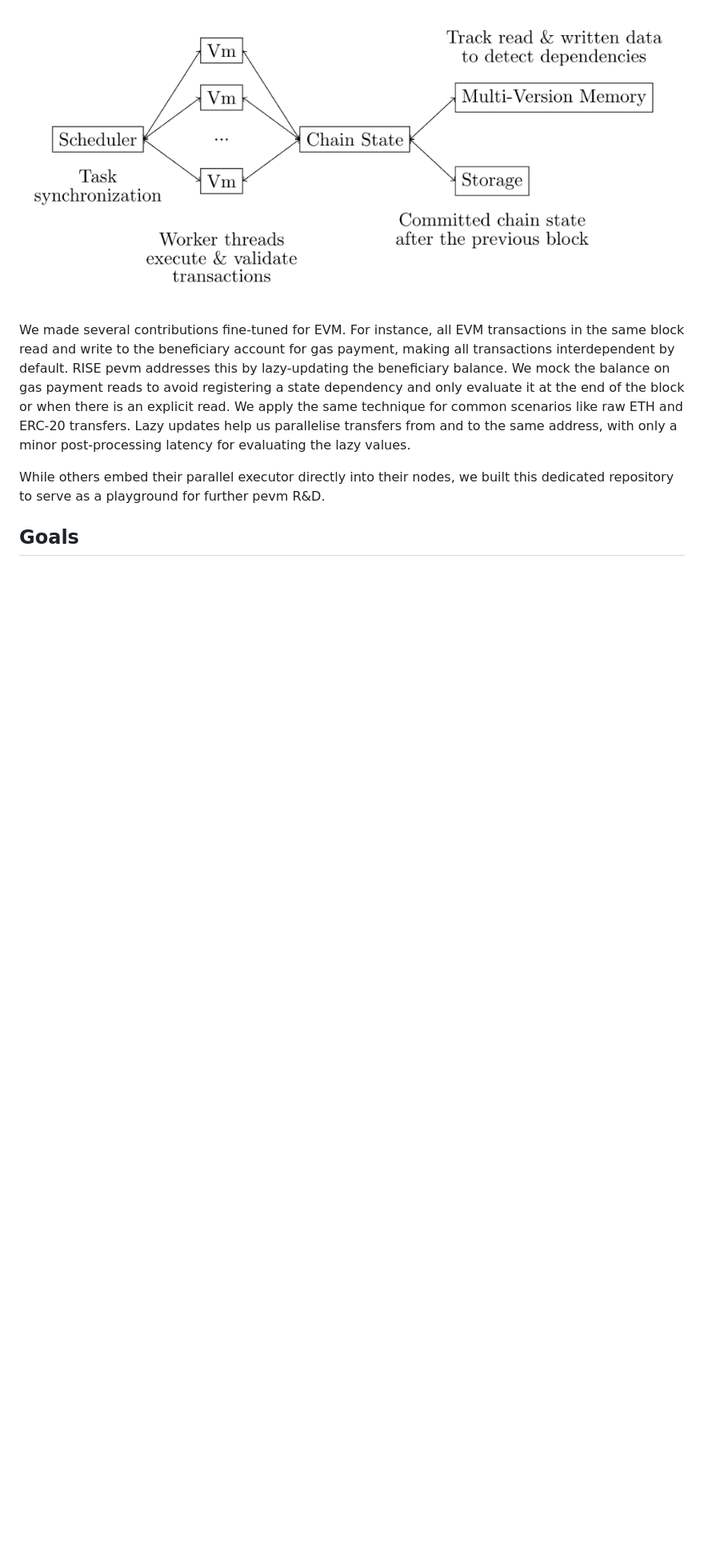
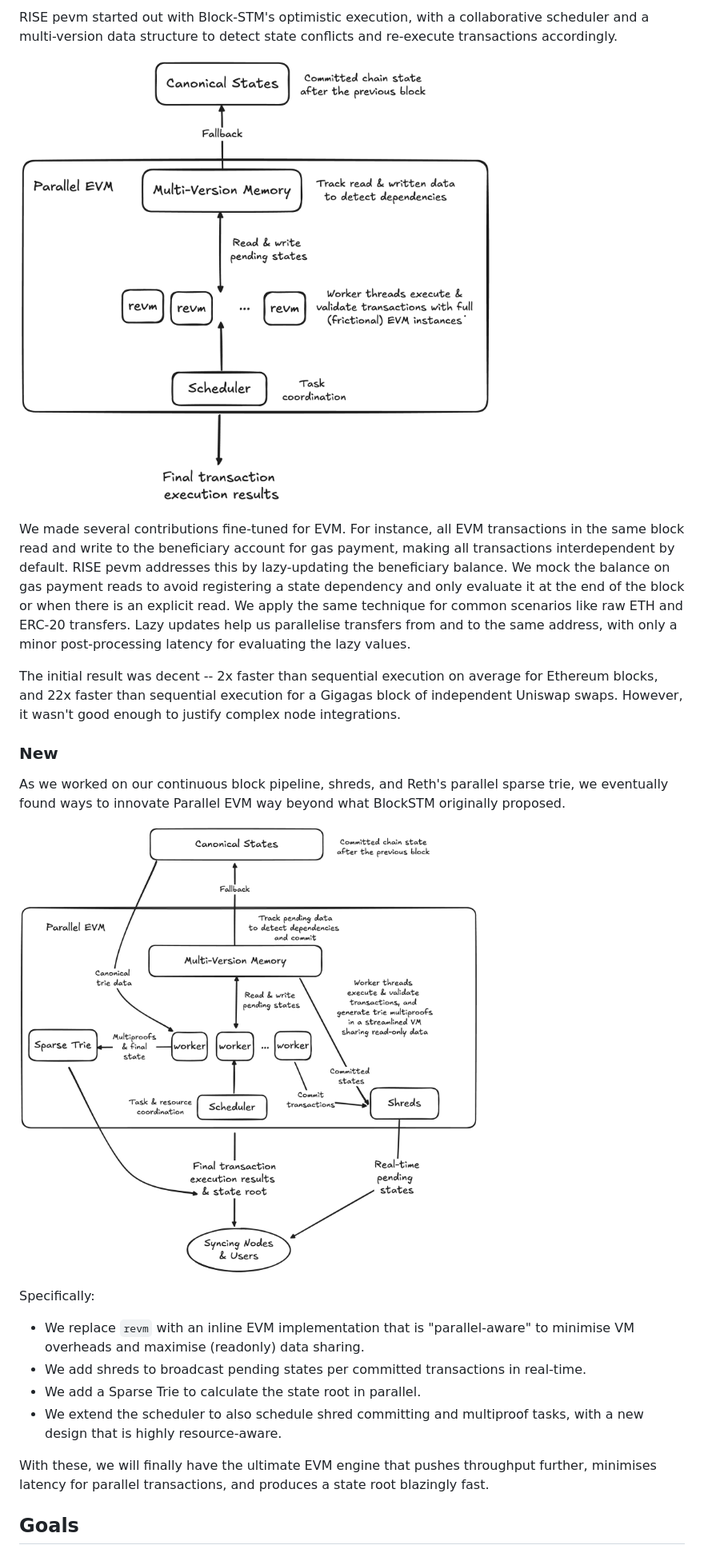
Before and after one commit to risechain/pevm, a Markdown page: README.md, the part around the change printed below. Shown: that part at 80% size. Rendered like a GitHub page; pictures changed too: assets/architecture.png (deleted), assets/legacy-architecture.png (added), assets/new-architecture.png (added); blank space fills up the shorter version.

Commit message:
docs: the new pevm

```diff
--- a/README.md
+++ b/README.md
@@ -22,9 +40,26 @@ RISE pevm builds on Block-STM's optimistic execution. We also use a collaborativ
 
-![Architecture](./assets/architecture.png)
+RISE pevm started out with Block-STM's optimistic execution, with a collaborative scheduler and a multi-version data structure to detect state conflicts and re-execute transactions accordingly.
+
+![Legacy Architecture](./assets/legacy-architecture.png)
 
 We made several contributions fine-tuned for EVM. For instance, all EVM transactions in the same block read and write to the beneficiary account for gas payment, making all transactions interdependent by default. RISE pevm addresses this by lazy-updating the beneficiary balance. We mock the balance on gas payment reads to avoid registering a state dependency and only evaluate it at the end of the block or when there is an explicit read. We apply the same technique for common scenarios like raw ETH and ERC-20 transfers. Lazy updates help us parallelise transfers from and to the same address, with only a minor post-processing latency for evaluating the lazy values.
 
-While others embed their parallel executor directly into their nodes, we built this dedicated repository to serve as a playground for further pevm R&D.
+The initial result was decent -- 2x faster than sequential execution on average for Ethereum blocks, and 22x faster than sequential execution for a Gigagas block of independent Uniswap swaps. However, it wasn't good enough to justify complex node integrations.
+
+### New
+
+As we worked on our continuous block pipeline, shreds, and Reth's parallel sparse trie, we eventually found ways to innovate Parallel EVM way beyond what BlockSTM originally proposed.
+
+![New Architecture](./assets/new-architecture.png)
+
+Specifically:
+
+- We replace `revm` with an inline EVM implementation that is "parallel-aware" to minimise VM overheads and maximise (readonly) data sharing.
+- We add shreds to broadcast pending states per committed transactions in real-time.
+- We add a Sparse Trie to calculate the state root in parallel.
+- We extend the scheduler to also schedule shred committing and multiproof tasks, with a new design that is highly resource-aware.
+
+With these, we will finally have the ultimate EVM engine that pushes throughput further, minimises latency for parallel transactions, and produces a state root blazingly fast.
 
 ## Goals
 
```
Also changed, not shown: other parts of README.md (+42 -17 lines).
